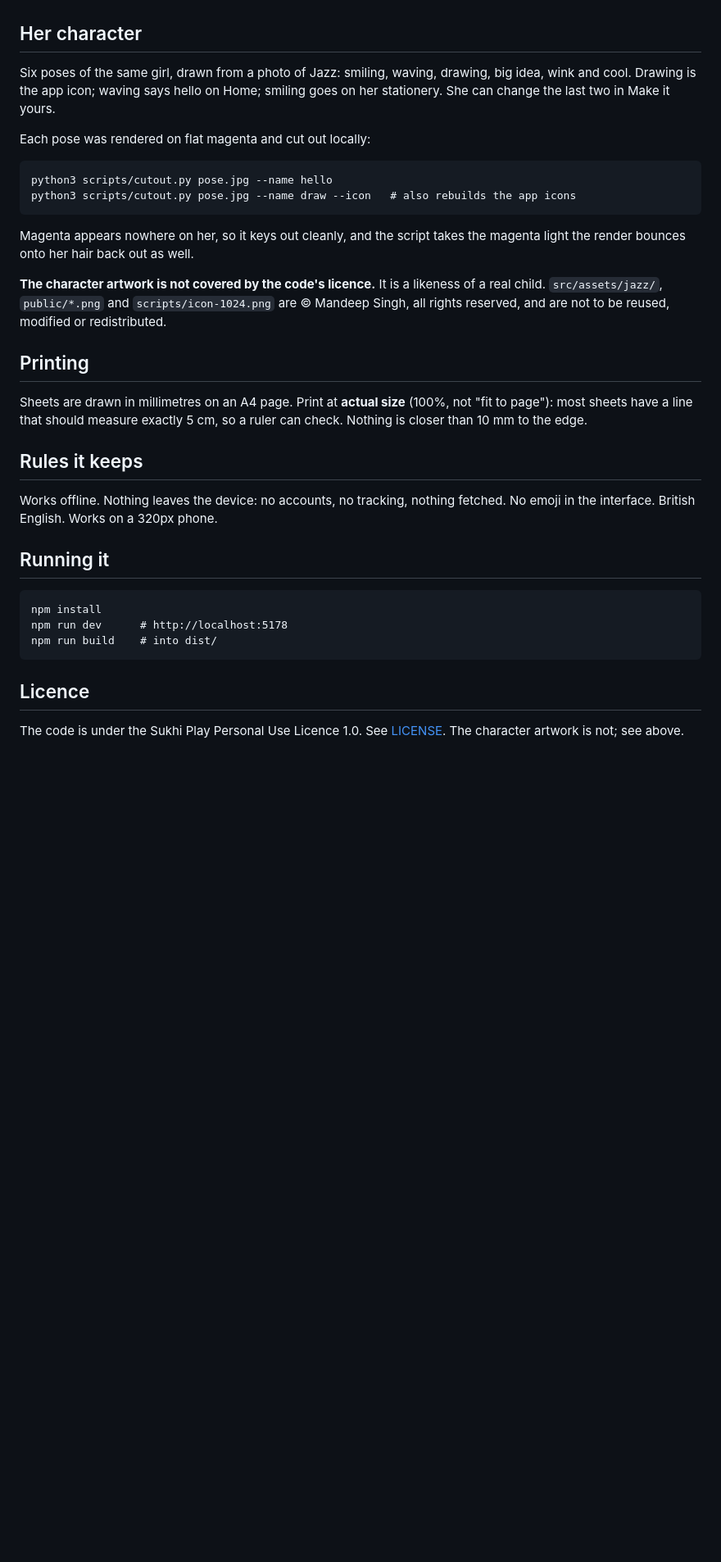
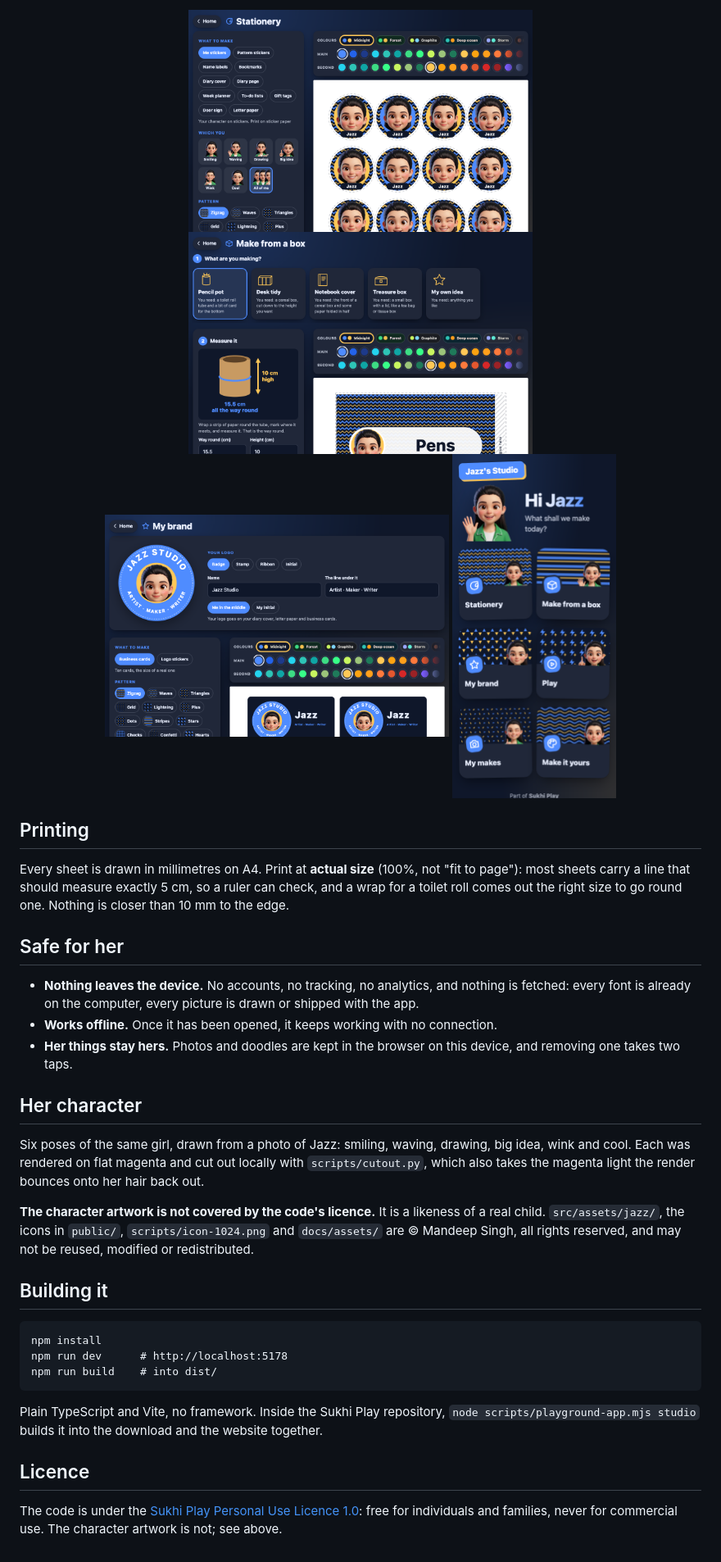
Before and after one commit to meSingh/jazz-studio, a Markdown page: README.md, the part around one of its changes. Shown at 82% size. Drawn GitHub-style; pictures changed too: docs/assets/box.png (added), docs/assets/brand.png (added), docs/assets/phone.png (added); blank space fills up the shorter version.

Commit message:
A README for the public, with her icon and screenshots

````diff
--- a/README.md
+++ b/README.md
@@ -24,38 +51,40 @@ Make it yours does.
+<div align="center">
+<img src="docs/assets/stickers.png" width="420" alt="The stationery room making a sheet of stickers of her character in six poses">
+<img src="docs/assets/box.png" width="420" alt="Make from a box, with a drawing of a toilet roll showing what to measure and a printed wrap with her face and the word Pens">
+<img src="docs/assets/brand.png" width="420" alt="My brand, with a round badge logo reading Jazz Studio around her face, and business cards">
+<img src="docs/assets/phone.png" width="200" alt="The studio on a phone">
+</div>
+
+## Printing
+
+Every sheet is drawn in millimetres on A4. Print at **actual size** (100%, not
+"fit to page"): most sheets carry a line that should measure exactly 5 cm, so
+a ruler can check, and a wrap for a toilet roll comes out the right size to go
+round one. Nothing is closer than 10 mm to the edge.
+
+## Safe for her
+
+- **Nothing leaves the device.** No accounts, no tracking, no analytics, and
+  nothing is fetched: every font is already on the computer, every picture is
+  drawn or shipped with the app.
+- **Works offline.** Once it has been opened, it keeps working with no
+  connection.
+- **Her things stay hers.** Photos and doodles are kept in the browser on this
+  device, and removing one takes two taps.
 
 ## Her character
 
 Six poses of the same girl, drawn from a photo of Jazz: smiling, waving,
-drawing, big idea, wink and cool. Drawing is the app icon; waving says hello
-on Home; smiling goes on her stationery. She can change the last two in
-Make it yours.
-
-Each pose was rendered on flat magenta and cut out locally:
-
-```
-python3 scripts/cutout.py pose.jpg --name hello
-python3 scripts/cutout.py pose.jpg --name draw --icon   # also rebuilds the app icons
-```
-
-Magenta appears nowhere on her, so it keys out cleanly, and the script takes
-the magenta light the render bounces onto her hair back out as well.
+drawing, big idea, wink and cool. Each was rendered on flat magenta and cut out
+locally with `scripts/cutout.py`, which also takes the magenta light the render
+bounces onto her hair back out.
 
 **The character artwork is not covered by the code's licence.** It is a
-likeness of a real child. `src/assets/jazz/`, `public/*.png` and
-`scripts/icon-1024.png` are © Mandeep Singh, all rights reserved, and are not
-to be reused, modified or redistributed.
+likeness of a real child. `src/assets/jazz/`, the icons in `public/`,
+`scripts/icon-1024.png` and `docs/assets/` are © Mandeep Singh, all rights
+reserved, and may not be reused, modified or redistributed.
 
-## Printing
-
-Sheets are drawn in millimetres on an A4 page. Print at **actual size**
-(100%, not "fit to page"): most sheets have a line that should measure
-exactly 5 cm, so a ruler can check. Nothing is closer than 10 mm to the edge.
-
-## Rules it keeps
-
-Works offline. Nothing leaves the device: no accounts, no tracking, nothing
-fetched. No emoji in the interface. British English. Works on a 320px phone.
-
-## Running it
+## Building it
 
 ```
 npm install
@@ -63,7 +92,12 @@ npm run dev      # http://localhost:5178
 npm run build    # into dist/
 ```
 
+Plain TypeScript and Vite, no framework. Inside the Sukhi Play repository,
+`node scripts/playground-app.mjs studio` builds it into the download and the
+website together.
+
 ## Licence
 
-The code is under the Sukhi Play Personal Use Licence 1.0. See
-[LICENSE](LICENSE). The character artwork is not; see above.
+The code is under the [Sukhi Play Personal Use Licence 1.0](LICENSE): free for
+individuals and families, never for commercial use. The character artwork is
+not; see above.
````
Also changed, not shown: other parts of README.md (+42 -15 lines), docs/assets/home.png (added), docs/assets/icon.png (added).
